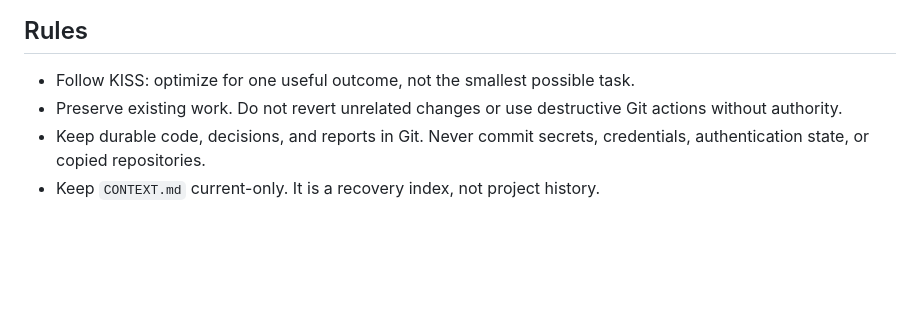
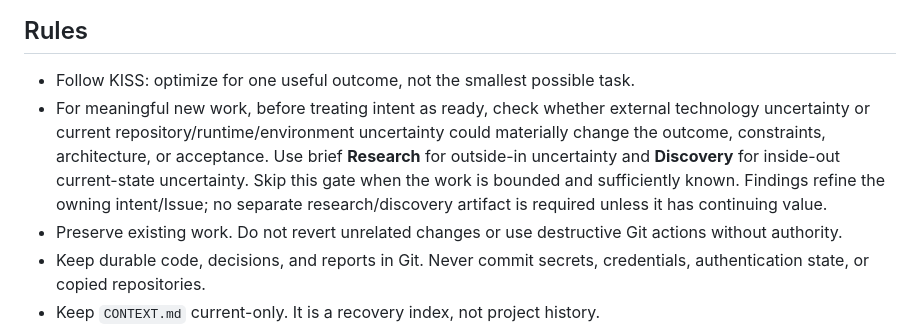
Before and after one commit to amitkarpe/repo-starter, a Markdown page: AGENTS.md, the part around the change. Rendered like a GitHub page; blank space fills up the shorter version.

Commit message:
docs: route meaningful work through uncertainty gate (#17)

```diff
--- a/AGENTS.md
+++ b/AGENTS.md
@@ -32,6 +32,7 @@ Do not reread all root context files before every PR, handoff, or continuation.
 ## Rules
 
 - Follow KISS: optimize for one useful outcome, not the smallest possible task.
+- For meaningful new work, before treating intent as ready, check whether external technology uncertainty or current repository/runtime/environment uncertainty could materially change the outcome, constraints, architecture, or acceptance. Use brief **Research** for outside-in uncertainty and **Discovery** for inside-out current-state uncertainty. Skip this gate when the work is bounded and sufficiently known. Findings refine the owning intent/Issue; no separate research/discovery artifact is required unless it has continuing value.
 - Preserve existing work. Do not revert unrelated changes or use destructive Git actions without authority.
 - Keep durable code, decisions, and reports in Git. Never commit secrets, credentials, authentication state, or copied repositories.
 - Keep `CONTEXT.md` current-only. It is a recovery index, not project history.
```
